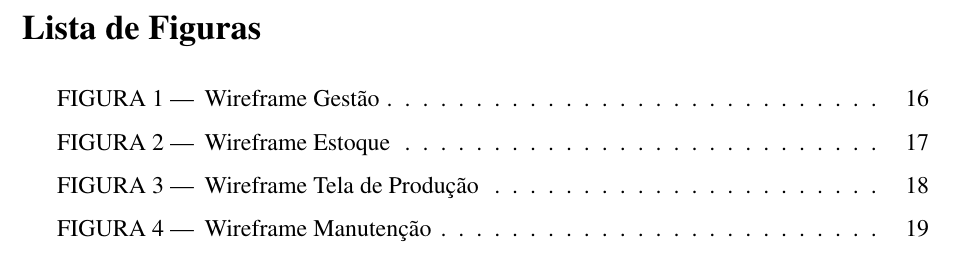
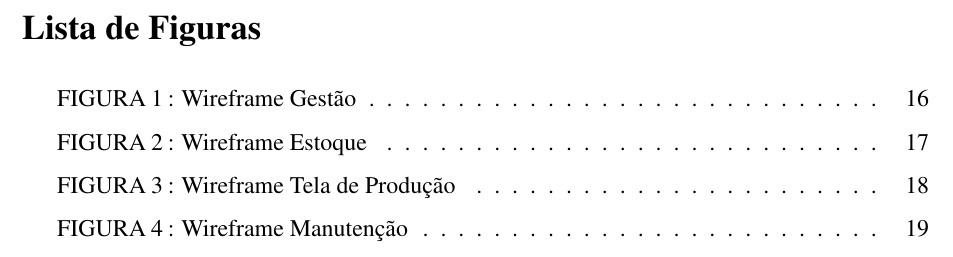
Before and after one commit to luiztosk/pi4-analise-dados, a LaTeX document (Relatorio_Final/latex/relatorio_final.tex): part of page 4 of 26, cut so that both start at the same text. The pictures show the PDF file Relatorio_Final/latex/relatorio_final.pdf that the author committed with the source.

Commit message:
lista figuras

```diff
--- a/Relatorio_Final/latex/relatorio_final.tex
+++ b/Relatorio_Final/latex/relatorio_final.tex
@@ -6,9 +6,9 @@
 
 \usepackage{tocloft}
 \renewcommand{\cftfigpresnum}{FIGURA }
-\renewcommand{\cftfigaftersnum}{ --- }
+\renewcommand{\cftfigaftersnum}{ : }
 \setfloatlink{}
-\addtolength{\cftfignumwidth}{4em}
+\addtolength{\cftfignumwidth}{3em}
 
 \usepackage[utf8]{inputenc}
 \usepackage[T1]{fontenc}
```
Also changed, not shown: Relatorio_Final/latex/relatorio_final.pdf.
